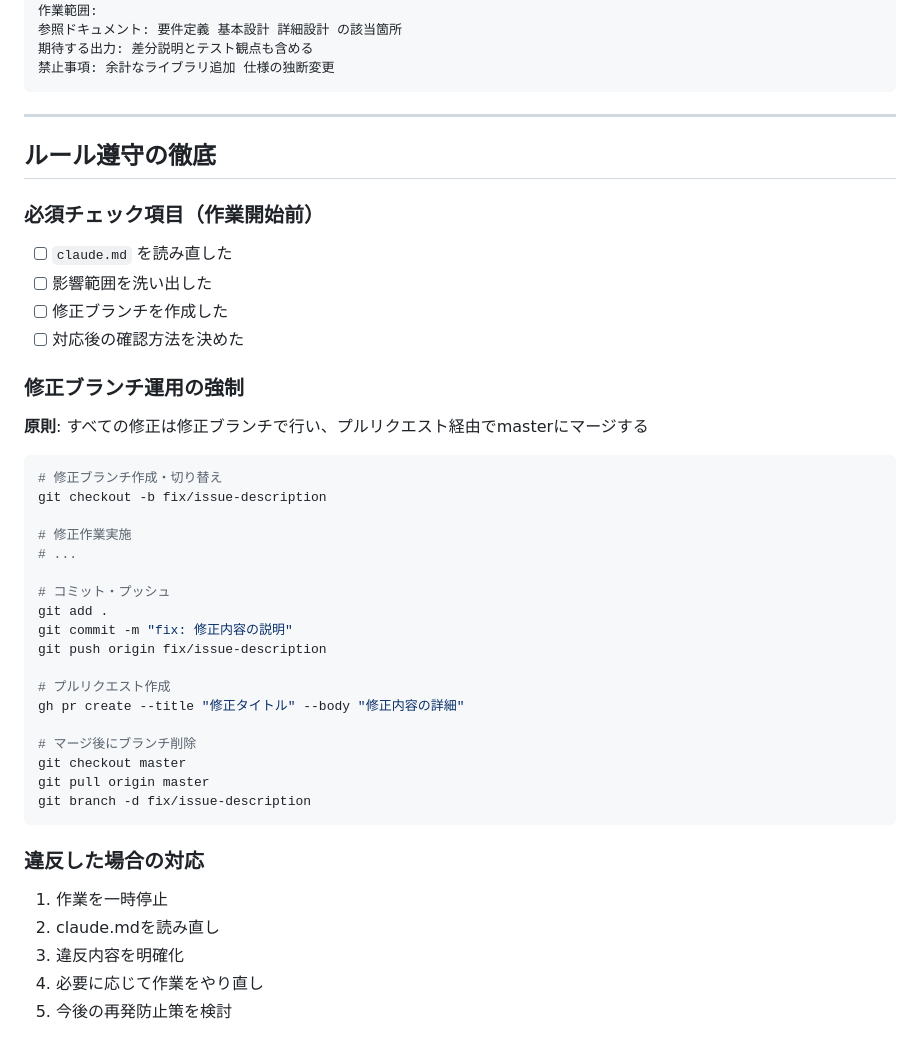
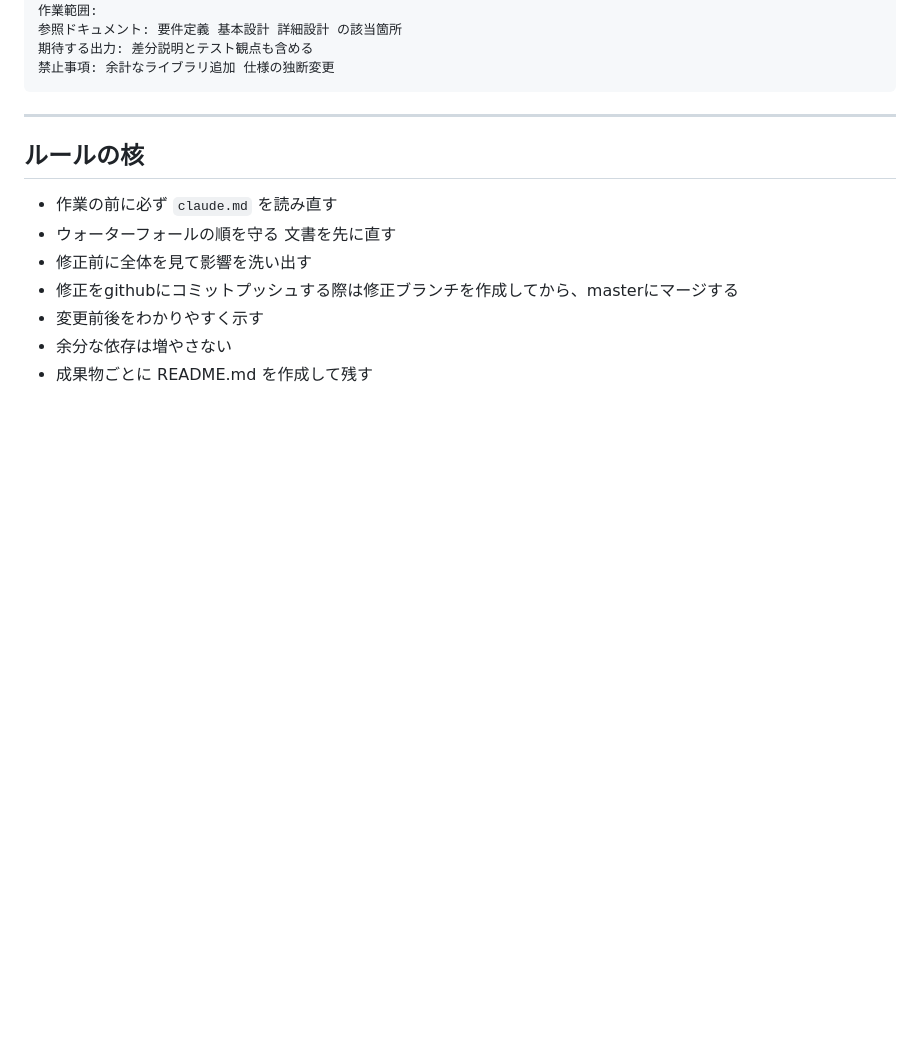
Before and after one commit to purplehoge/memo-app, a Markdown page: claude.md, the part around one of its changes. Drawn GitHub-style; blank space fills up the shorter version.

````diff
--- a/claude.md
+++ b/claude.md
@@ -448,41 +403,11 @@ cp ./CLAUDE.md "C:/develop/CLAUDE.md"
 
 ---
 
-## ルール遵守の徹底
-
-### 必須チェック項目（作業開始前）
-- [ ] `claude.md` を読み直した
-- [ ] 影響範囲を洗い出した
-- [ ] 修正ブランチを作成した
-- [ ] 対応後の確認方法を決めた
-
-### 修正ブランチ運用の強制
-**原則**: すべての修正は修正ブランチで行い、プルリクエスト経由でmasterにマージする
-
-```bash
-# 修正ブランチ作成・切り替え
-git checkout -b fix/issue-description
-
-# 修正作業実施
-# ...
-
-# コミット・プッシュ
-git add .
-git commit -m "fix: 修正内容の説明"
-git push origin fix/issue-description
-
-# プルリクエスト作成
-gh pr create --title "修正タイトル" --body "修正内容の詳細"
-
-# マージ後にブランチ削除
-git checkout master
-git pull origin master
-git branch -d fix/issue-description
-```
-
-### 違反した場合の対応
-1. 作業を一時停止
-2. claude.mdを読み直し
-3. 違反内容を明確化
-4. 必要に応じて作業をやり直し
-5. 今後の再発防止策を検討
+## ルールの核
+- 作業の前に必ず `claude.md` を読み直す
+- ウォーターフォールの順を守る 文書を先に直す
+- 修正前に全体を見て影響を洗い出す
+- 修正をgithubにコミットプッシュする際は修正ブランチを作成してから、masterにマージする
+- 変更前後をわかりやすく示す
+- 余分な依存は増やさない
+- 成果物ごとに README.md を作成して残す
````
Also changed, not shown: other parts of claude.md (+33 -78 lines).
